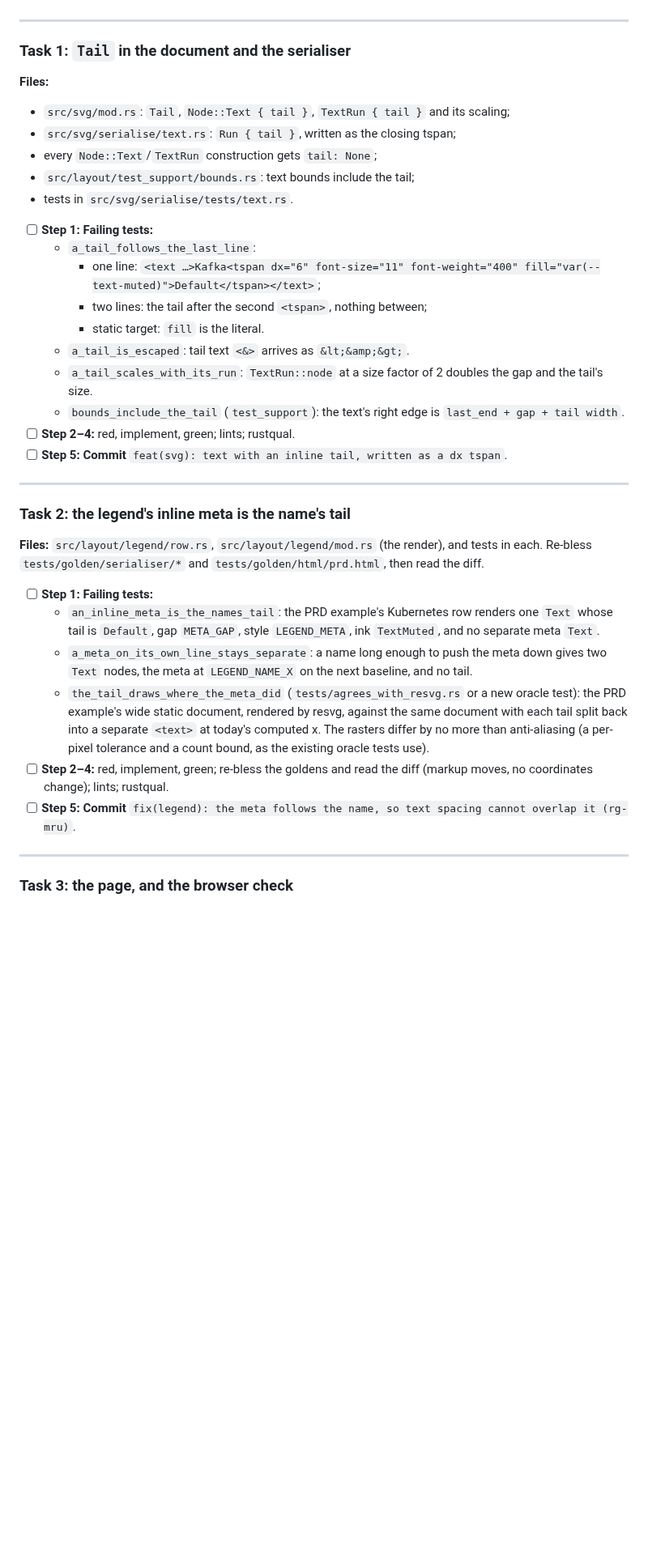
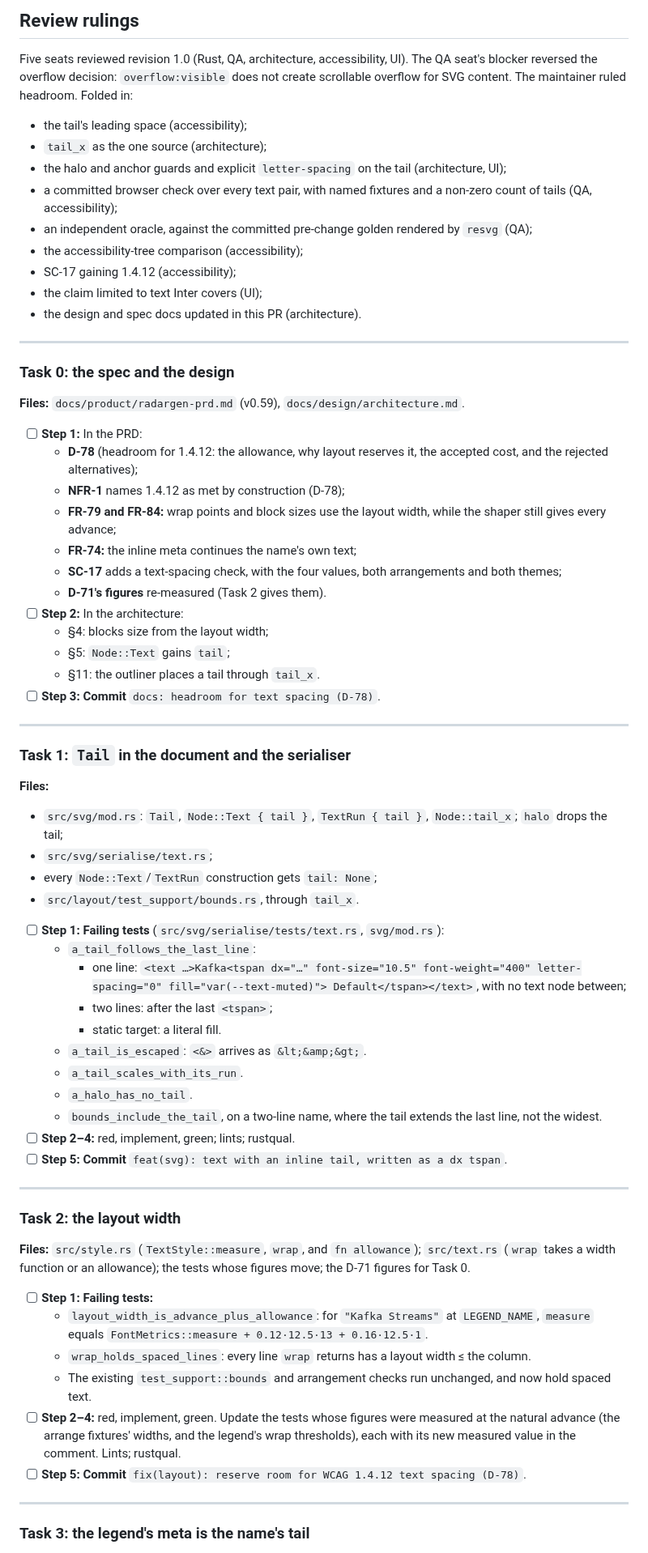
Before and after one commit to evensolberg/radargen, a Markdown page: docs/plans/pr-14c-legend-text-spacing.md, the part around one of its changes. Shown at 81% size. Drawn GitHub-style; blank space fills up the shorter version.

Commit message:
docs(plans): PR 14c plan 1.1, headroom for text spacing
Co-Authored-By: Claude Opus 5.5 (1M context) <noreply@anthropic.com>

```diff
--- a/docs/plans/pr-14c-legend-text-spacing.md
+++ b/docs/plans/pr-14c-legend-text-spacing.md
@@ -75,3 +102,35 @@ Design: `docs/design/architecture.md` §5, `Document` and its two per-format dif
+## Review rulings
+
+Five seats reviewed revision 1.0 (Rust, QA, architecture, accessibility, UI). The QA seat's blocker reversed the overflow decision: `overflow:visible` does not create scrollable overflow for SVG content. The maintainer ruled headroom. Folded in:
+
+- the tail's leading space (accessibility);
+- `tail_x` as the one source (architecture);
+- the halo and anchor guards and explicit `letter-spacing` on the tail (architecture, UI);
+- a committed browser check over every text pair, with named fixtures and a non-zero count of tails (QA, accessibility);
+- an independent oracle, against the committed pre-change golden rendered by `resvg` (QA);
+- the accessibility-tree comparison (accessibility);
+- SC-17 gaining 1.4.12 (accessibility);
+- the claim limited to text Inter covers (UI);
+- the design and spec docs updated in this PR (architecture).
+
+---
+
+### Task 0: the spec and the design
+
+**Files:** `docs/product/radargen-prd.md` (v0.59), `docs/design/architecture.md`.
+
+- [ ] **Step 1:** In the PRD:
+  - **D-78** (headroom for 1.4.12: the allowance, why layout reserves it, the accepted cost, and the rejected alternatives);
+  - **NFR-1** names 1.4.12 as met by construction (D-78);
+  - **FR-79 and FR-84:** wrap points and block sizes use the layout width, while the shaper still gives every advance;
+  - **FR-74:** the inline meta continues the name's own text;
+  - **SC-17** adds a text-spacing check, with the four values, both arrangements and both themes;
+  - **D-71's figures** re-measured (Task 2 gives them).
+- [ ] **Step 2:** In the architecture:
+  - §4: blocks size from the layout width;
+  - §5: `Node::Text` gains `tail`;
+  - §11: the outliner places a tail through `tail_x`.
+- [ ] **Step 3: Commit** `docs: headroom for text spacing (D-78)`.
 
 ---
 
@@ -79,37 +138,37 @@ Design: `docs/design/architecture.md` §5, `Document` and its two per-format dif
 
 **Files:**
 
-- `src/svg/mod.rs`: `Tail`, `Node::Text { tail }`, `TextRun { tail }` and its scaling;
-- `src/svg/serialise/text.rs`: `Run { tail }`, written as the closing tspan;
+- `src/svg/mod.rs`: `Tail`, `Node::Text { tail }`, `TextRun { tail }`, `Node::tail_x`; `halo` drops the tail;
+- `src/svg/serialise/text.rs`;
 - every `Node::Text`/`TextRun` construction gets `tail: None`;
-- `src/layout/test_support/bounds.rs`: text bounds include the tail;
-- tests in `src/svg/serialise/tests/text.rs`.
+- `src/layout/test_support/bounds.rs`, through `tail_x`.
 
-- [ ] **Step 1: Failing tests:**
+- [ ] **Step 1: Failing tests** (`src/svg/serialise/tests/text.rs`, `svg/mod.rs`):
   - `a_tail_follows_the_last_line`:
-    - one line: `<text …>Kafka<tspan dx="6" font-size="11" font-weight="400" fill="var(--text-muted)">Default</tspan></text>`;
-    - two lines: the tail after the second `<tspan>`, nothing between;
-    - static target: `fill` is the literal.
-  - `a_tail_is_escaped`: tail text `<&>` arrives as `&lt;&amp;&gt;`.
-  - `a_tail_scales_with_its_run`: `TextRun::node` at a size factor of 2 doubles the gap and the tail's size.
-  - `bounds_include_the_tail` (`test_support`): the text's right edge is `last_end + gap + tail width`.
+    - one line: `<text …>Kafka<tspan dx="…" font-size="10.5" font-weight="400" letter-spacing="0" fill="var(--text-muted)"> Default</tspan></text>`, with no text node between;
+    - two lines: after the last `<tspan>`;
+    - static target: a literal fill.
+  - `a_tail_is_escaped`: `<&>` arrives as `&lt;&amp;&gt;`.
+  - `a_tail_scales_with_its_run`.
+  - `a_halo_has_no_tail`.
+  - `bounds_include_the_tail`, on a two-line name, where the tail extends the last line, not the widest.
 - [ ] **Step 2–4:** red, implement, green; lints; rustqual.
 - [ ] **Step 5: Commit** `feat(svg): text with an inline tail, written as a dx tspan`.
 
 ---
 
-### Task 2: the legend's inline meta is the name's tail
+### Task 2: the layout width
 
-**Files:** `src/layout/legend/row.rs`, `src/layout/legend/mod.rs` (the render), and tests in each. Re-bless `tests/golden/serialiser/*` and `tests/golden/html/prd.html`, then read the diff.
+**Files:** `src/style.rs` (`TextStyle::measure`, `wrap`, and `fn allowance`); `src/text.rs` (`wrap` takes a width function or an allowance); the tests whose figures move; the D-71 figures for Task 0.
 
 - [ ] **Step 1: Failing tests:**
-  - `an_inline_meta_is_the_names_tail`: the PRD example's Kubernetes row renders one `Text` whose tail is `Default`, gap `META_GAP`, style `LEGEND_META`, ink `TextMuted`, and no separate meta `Text`.
-  - `a_meta_on_its_own_line_stays_separate`: a name long enough to push the meta down gives two `Text` nodes, the meta at `LEGEND_NAME_X` on the next baseline, and no tail.
-  - `the_tail_draws_where_the_meta_did` (`tests/agrees_with_resvg.rs` or a new oracle test): the PRD example's wide static document, rendered by resvg, against the same document with each tail split back into a separate `<text>` at today's computed x. The rasters differ by no more than anti-aliasing (a per-pixel tolerance and a count bound, as the existing oracle tests use).
-- [ ] **Step 2–4:** red, implement, green; re-bless the goldens and read the diff (markup moves, no coordinates change); lints; rustqual.
-- [ ] **Step 5: Commit** `fix(legend): the meta follows the name, so text spacing cannot overlap it (rg-mru)`.
+  - `layout_width_is_advance_plus_allowance`: for `"Kafka Streams"` at `LEGEND_NAME`, `measure` equals `FontMetrics::measure + 0.12·12.5·13 + 0.16·12.5·1`.
+  - `wrap_holds_spaced_lines`: every line `wrap` returns has a layout width ≤ the column.
+  - The existing `test_support::bounds` and arrangement checks run unchanged, and now hold spaced text.
+- [ ] **Step 2–4:** red, implement, green. Update the tests whose figures were measured at the natural advance (the arrange fixtures' widths, and the legend's wrap thresholds), each with its new measured value in the comment. Lints; rustqual.
+- [ ] **Step 5: Commit** `fix(layout): reserve room for WCAG 1.4.12 text spacing (D-78)`.
 
 ---
 
-### Task 3: the page, and the browser check
+### Task 3: the legend's meta is the name's tail
 
```
Also changed, not shown: other parts of docs/plans/pr-14c-legend-text-spacing.md (+99 -45 lines).
